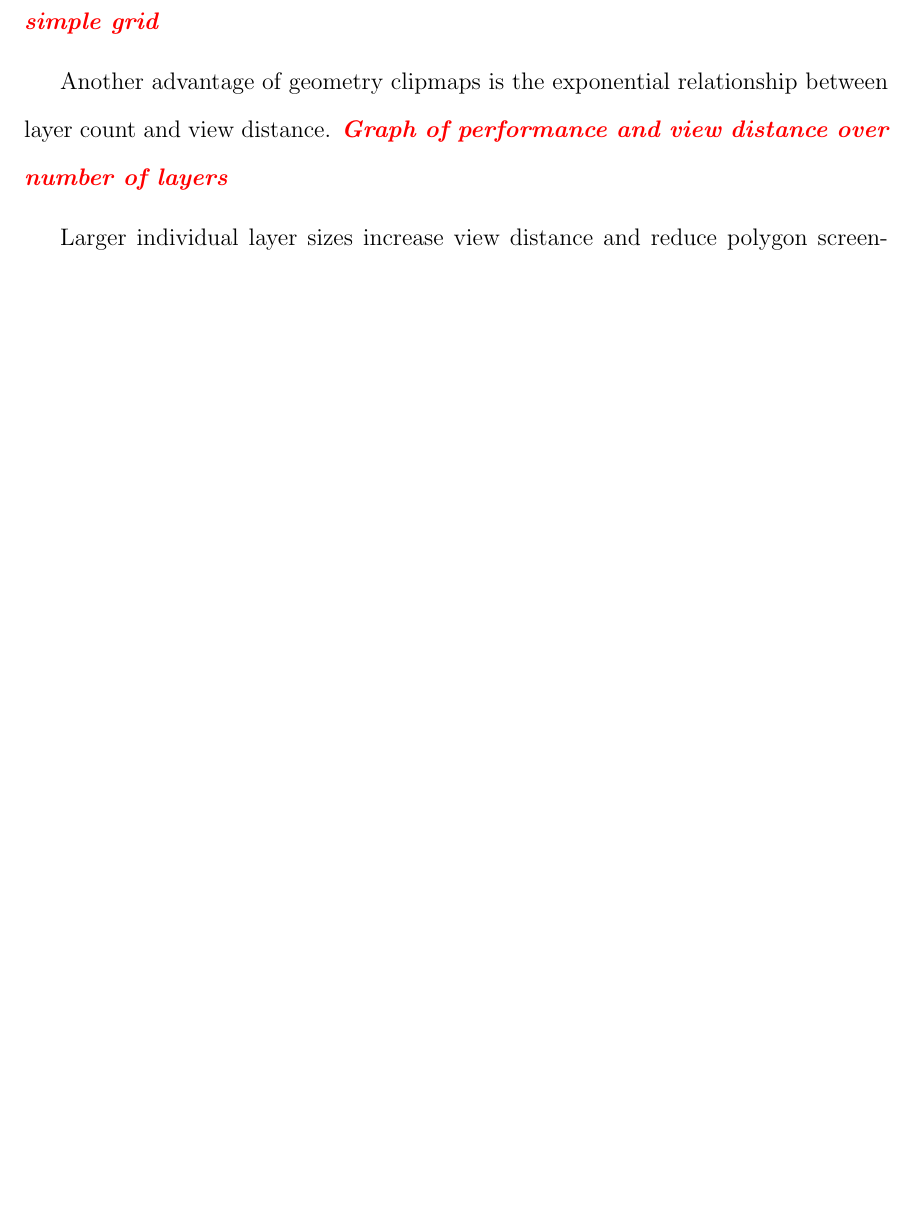
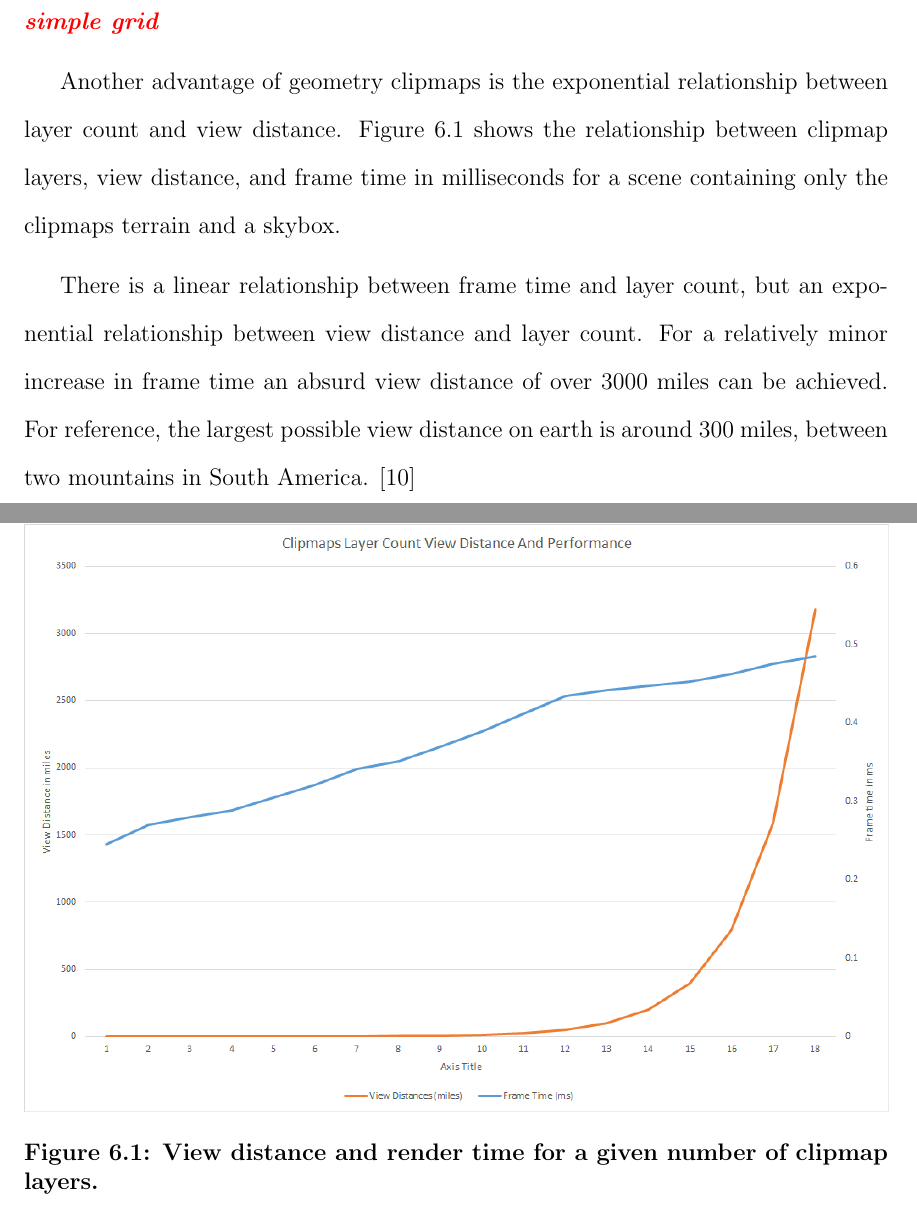
Before and after one commit to iondune/Thesis, a LaTeX thesis (main.tex, which reads chapters/6-results.tex): part of page 44 of 53 before the commit and two parts of pages 44 and 45 of 54 after it, the two joined at a grey line, cut so that both start at the same text, the shorter picture padded with empty space. Compiled offline with pdfLaTeX; a LaTeX package or settings file that is missing is left out.

Commit message:
Add a chart to results

```diff
--- a/chapters/6-results.tex
+++ b/chapters/6-results.tex
@@ -18,9 +20,22 @@ One motivation for using geometry clipmaps is an even distribution of screen spa
 \editor{need figure of polygonal screen-space density compared to a simple grid}
 
 Another advantage of geometry clipmaps is the exponential relationship between layer count and view distance.
-\editor{Graph of performance and view distance over number of layers}
+Figure \ref{fig:clipmaps_plot_1} shows the relationship between clipmap layers, view distance, and frame time in milliseconds for a scene containing only the clipmaps terrain and a skybox.
 
-Larger individual layer sizes increase view distance and reduce polygon screen-space at the cost of performance.f
+\begin{figure}
+	\centering
+		\includegraphics[width=1.0\textwidth]{figures/clipmaps_plot_1.png}
+	\caption{
+		View distance and render time for a given number of clipmap layers.
+	}
+	\label{fig:clipmaps_plot_1}
+\end{figure}
+
+There is a linear relationship between frame time and layer count, but an exponential relationship between view distance and layer count.
+For a relatively minor increase in frame time an absurd view distance of over 3000 miles can be achieved.
+For reference, the largest possible view distance on earth is around 300 miles, between two mountains in South America. \cite{viewdistancemaxearth}
+
+Larger individual layer sizes increase view distance and reduce polygon screen-space at the cost of performance.
 \editor{Graph of performance over size of layers}
 
 The addition of a geometry shader normal calculation simplifies the terrain generation process and improves visual quality, but incurs a small performance hit.
```
Also changed, not shown: bibliography.bib (+4 -0 lines), figures/clipmaps_plot_1.png (added), chapters/6-results.tex (2 more changed lines), 1 other file.
